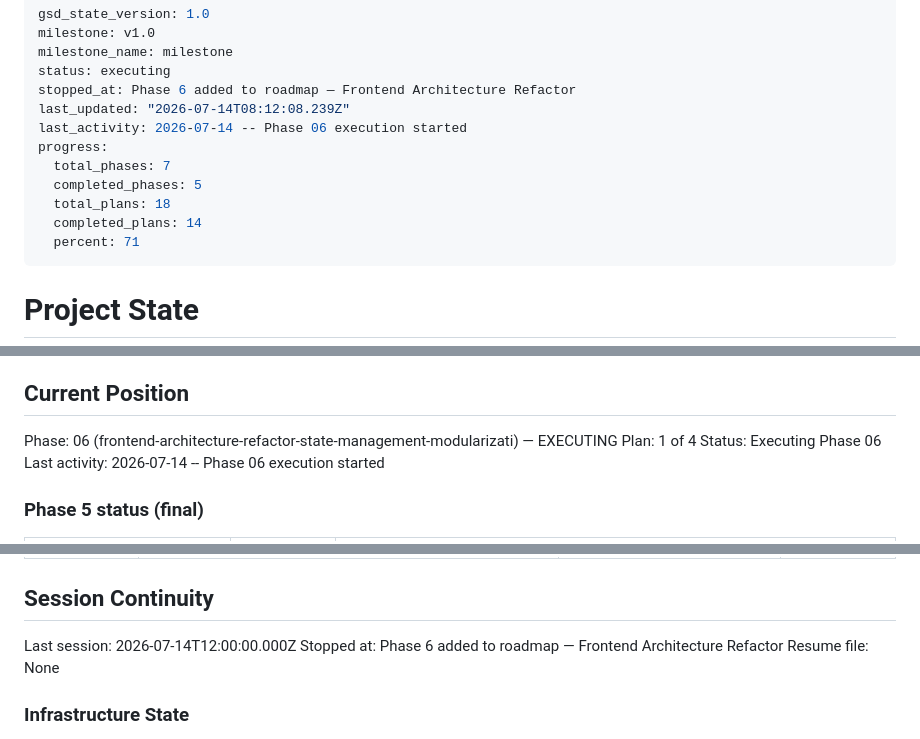
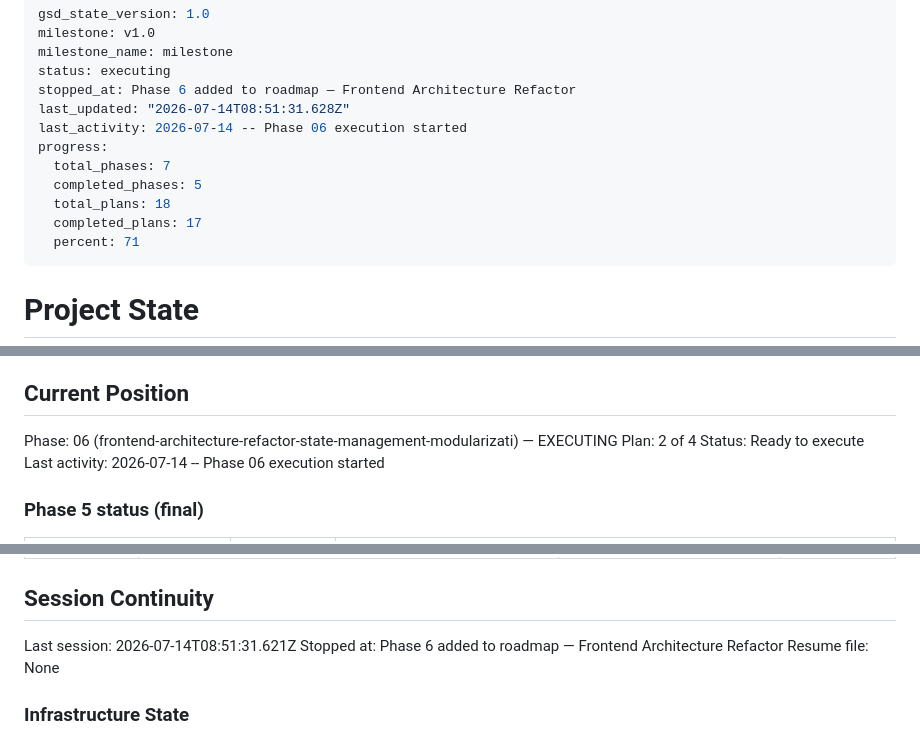
Before and after one commit to jorgerobles/orient-stl, a Markdown page: .planning/STATE.md, 3 parts joined by grey strips. Rendered like a GitHub page.

Commit message:
docs(06-03): complete AppController, view classes, main.ts rewrite, typed worker messages

```diff
--- a/.planning/STATE.md
+++ b/.planning/STATE.md
@@ -4,13 +4,13 @@ milestone: v1.0
 milestone_name: milestone
 status: executing
 stopped_at: Phase 6 added to roadmap — Frontend Architecture Refactor
-last_updated: "2026-07-14T08:12:08.239Z"
+last_updated: "2026-07-14T08:51:31.628Z"
 last_activity: 2026-07-14 -- Phase 06 execution started
 progress:
   total_phases: 7
   completed_phases: 5
   total_plans: 18
-  completed_plans: 14
+  completed_plans: 17
   percent: 71
 ---
 
@@ -26,8 +26,8 @@ See: .planning/PROJECT.md (updated 2026-07-11)
 ## Current Position
 
 Phase: 06 (frontend-architecture-refactor-state-management-modularizati) — EXECUTING
-Plan: 1 of 4
-Status: Executing Phase 06
+Plan: 2 of 4
+Status: Ready to execute
 Last activity: 2026-07-14 -- Phase 06 execution started
 
 ### Phase 5 status (final)
@@ -120,7 +120,7 @@ None.
 
 ## Session Continuity
 
-Last session: 2026-07-14T12:00:00.000Z
+Last session: 2026-07-14T08:51:31.621Z
 Stopped at: Phase 6 added to roadmap — Frontend Architecture Refactor
 Resume file: None
 
```
Also changed, not shown: 1 other file.
